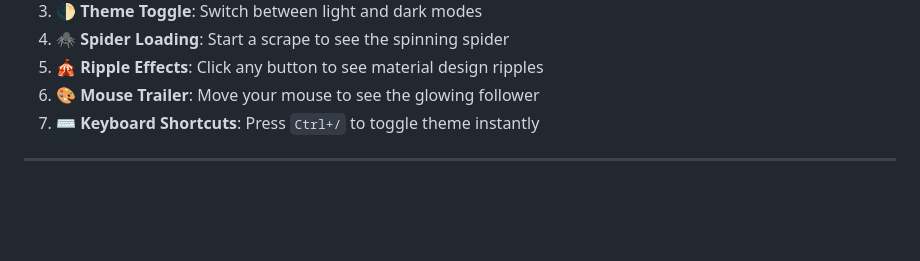
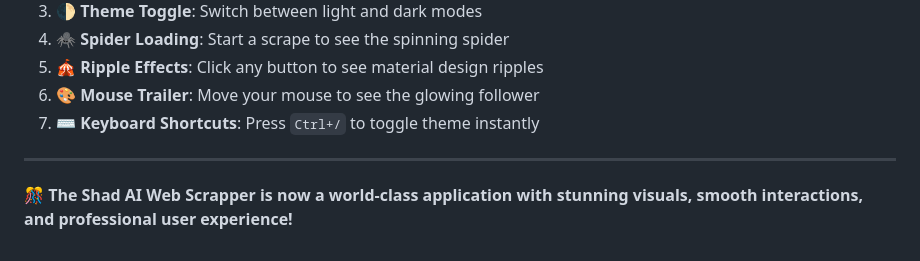
Before and after one commit to SamsudeenAshad/Web-scrapper-AI, a Markdown page: TESTING_GUIDE.md, the part around the change. GitHub-like rendering; blank space fills up the shorter version.

```diff
--- a/TESTING_GUIDE.md
+++ b/TESTING_GUIDE.md
@@ -204,3 +204,5 @@ https://jsonplaceholder.typicode.com
 7. **⌨️ Keyboard Shortcuts**: Press `Ctrl+/` to toggle theme instantly
 
 ---
+
+**🎊 The Shad AI Web Scrapper is now a world-class application with stunning visuals, smooth interactions, and professional user experience!**
```
